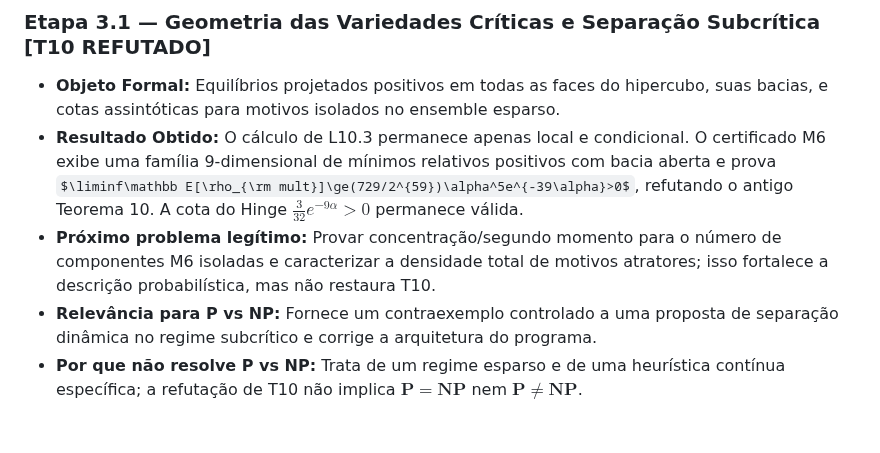
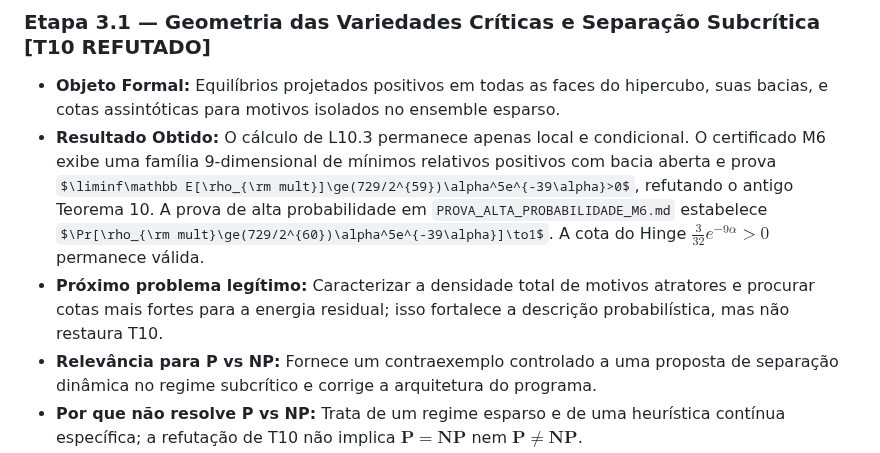
Before and after one commit to thiagocarvalhodba/p-vs-np-carvalho, a Markdown page: ROADMAP_P_VS_NP.md, the part around the change. Rendered like a GitHub page; some formulas as TeX source; blank space fills up the shorter version.

Commit message:
docs(roadmap): registrar concentracao M6 provada

```diff
--- a/ROADMAP_P_VS_NP.md
+++ b/ROADMAP_P_VS_NP.md
@@ -40,8 +40,8 @@ Estas questões constituem problemas de pesquisa abertos e matematicamente frut
 
 ### Etapa 3.1 — Geometria das Variedades Críticas e Separação Subcrítica [T10 REFUTADO]
 - **Objeto Formal:** Equilíbrios projetados positivos em todas as faces do hipercubo, suas bacias, e cotas assintóticas para motivos isolados no ensemble esparso.
-- **Resultado Obtido:** O cálculo de L10.3 permanece apenas local e condicional. O certificado M6 exibe uma família 9-dimensional de mínimos relativos positivos com bacia aberta e prova $\liminf\mathbb E[\rho_{\rm mult}]\ge(729/2^{59})\alpha^5e^{-39\alpha}>0$, refutando o antigo Teorema 10. A cota do Hinge $\frac{3}{32}e^{-9\alpha}>0$ permanece válida.
-- **Próximo problema legítimo:** Provar concentração/segundo momento para o número de componentes M6 isoladas e caracterizar a densidade total de motivos atratores; isso fortalece a descrição probabilística, mas não restaura T10.
+- **Resultado Obtido:** O cálculo de L10.3 permanece apenas local e condicional. O certificado M6 exibe uma família 9-dimensional de mínimos relativos positivos com bacia aberta e prova $\liminf\mathbb E[\rho_{\rm mult}]\ge(729/2^{59})\alpha^5e^{-39\alpha}>0$, refutando o antigo Teorema 10. A prova de alta probabilidade em `PROVA_ALTA_PROBABILIDADE_M6.md` estabelece $\Pr[\rho_{\rm mult}\ge(729/2^{60})\alpha^5e^{-39\alpha}]\to1$. A cota do Hinge $\frac{3}{32}e^{-9\alpha}>0$ permanece válida.
+- **Próximo problema legítimo:** Caracterizar a densidade total de motivos atratores e procurar cotas mais fortes para a energia residual; isso fortalece a descrição probabilística, mas não restaura T10.
 - **Relevância para P vs NP:** Fornece um contraexemplo controlado a uma proposta de separação dinâmica no regime subcrítico e corrige a arquitetura do programa.
 - **Por que não resolve P vs NP:** Trata de um regime esparso e de uma heurística contínua específica; a refutação de T10 não implica $\mathbf P=\mathbf{NP}$ nem $\mathbf P\ne\mathbf{NP}$.
 
```
